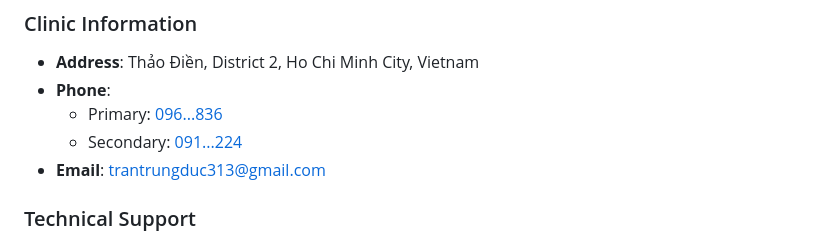
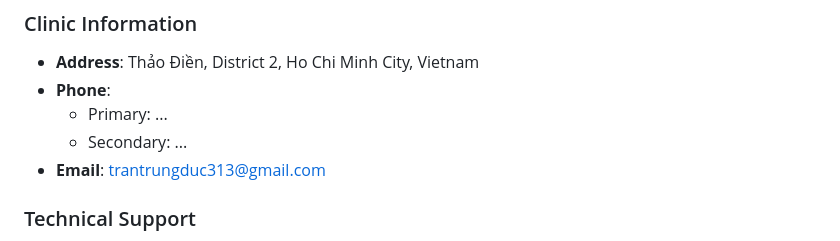
Before and after one commit to BuccKyy/Medical_Clinic_Booking-System_Ultrasound_Clinic, a Markdown page: README.md, the part around the change. GitHub-like rendering.

```diff
--- a/README.md
+++ b/README.md
@@ -325,8 +325,8 @@ This project includes the full EasyAppointments framework for advanced features:
 ### Clinic Information
 - **Address**: Thảo Điền, District 2, Ho Chi Minh City, Vietnam
 - **Phone**:
-  - Primary: [096...836](tel:0967...836)
-  - Secondary: [091...224](tel:0911...224)
+  - Primary: ...
+  - Secondary: ...
 - **Email**: [trantrungduc313@gmail.com](mailto:trantrungduc313@gmail.com)
 
 ### Technical Support
```
